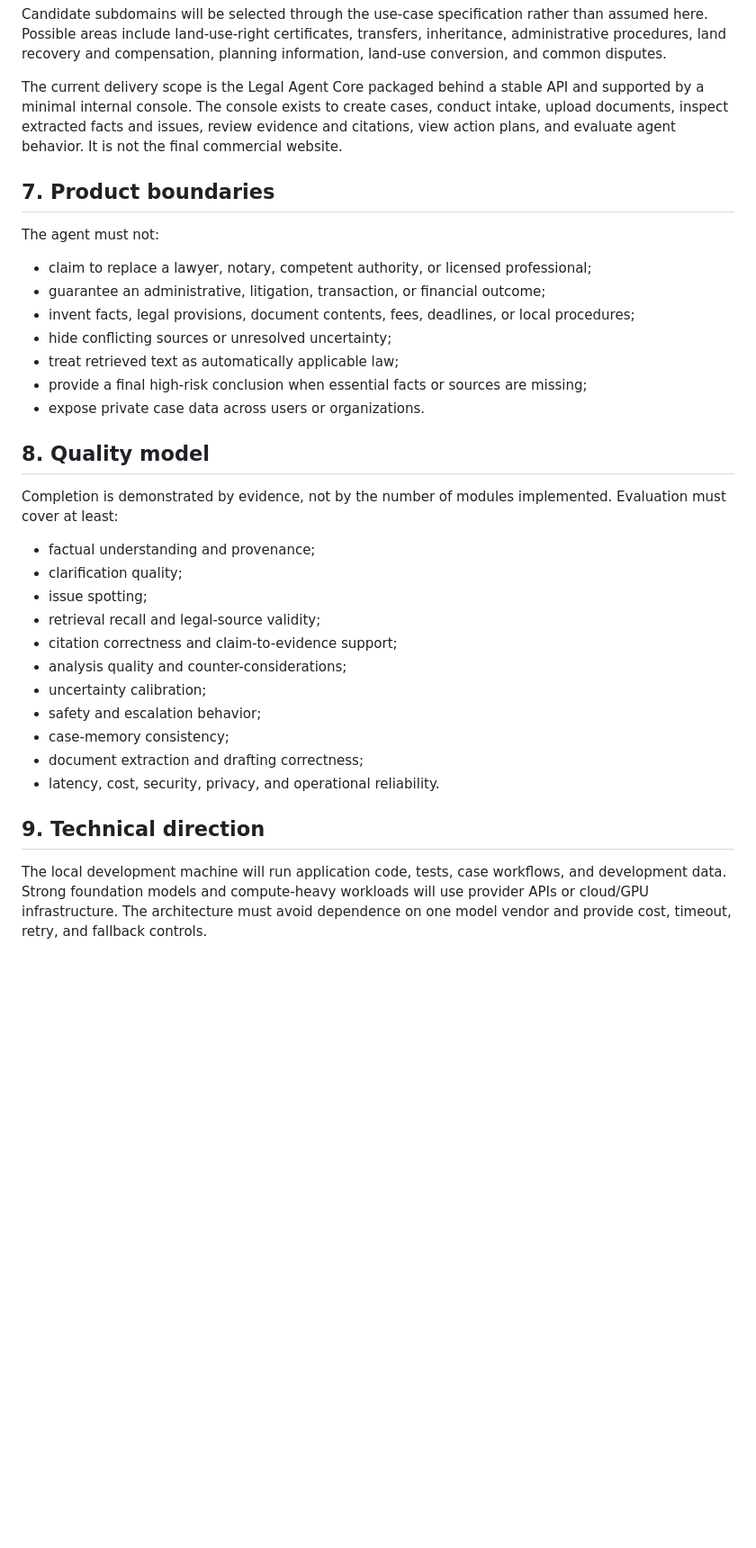
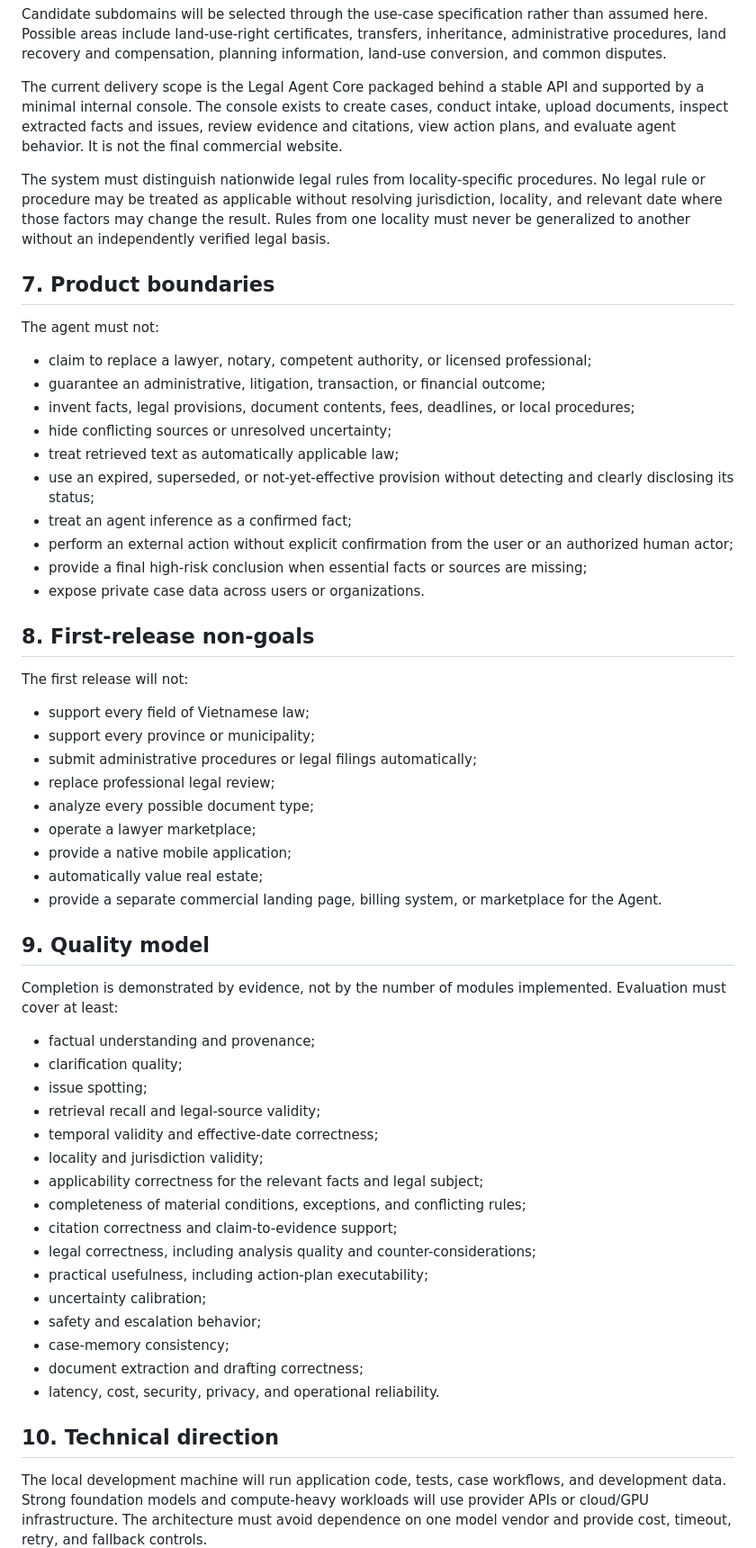
Before and after one commit to thienhocdata/VN-legal-agent, a Markdown page: docs/product/product-definition.md, the part around one of its changes. Shown at 90% size. Drawn GitHub-style; blank space fills up the shorter version.

Commit message:
docs: approve legal agent product definition

```diff
--- a/docs/product/product-definition.md
+++ b/docs/product/product-definition.md
@@ -72,6 +84,8 @@ Candidate subdomains will be selected through the use-case specification rather
 
 The current delivery scope is the Legal Agent Core packaged behind a stable API and supported by a minimal internal console. The console exists to create cases, conduct intake, upload documents, inspect extracted facts and issues, review evidence and citations, view action plans, and evaluate agent behavior. It is not the final commercial website.
 
+The system must distinguish nationwide legal rules from locality-specific procedures. No legal rule or procedure may be treated as applicable without resolving jurisdiction, locality, and relevant date where those factors may change the result. Rules from one locality must never be generalized to another without an independently verified legal basis.
+
 ## 7. Product boundaries
 
 The agent must not:
@@ -81,10 +95,27 @@ The agent must not:
 - invent facts, legal provisions, document contents, fees, deadlines, or local procedures;
 - hide conflicting sources or unresolved uncertainty;
 - treat retrieved text as automatically applicable law;
+- use an expired, superseded, or not-yet-effective provision without detecting and clearly disclosing its status;
+- treat an agent inference as a confirmed fact;
+- perform an external action without explicit confirmation from the user or an authorized human actor;
 - provide a final high-risk conclusion when essential facts or sources are missing;
 - expose private case data across users or organizations.
 
-## 8. Quality model
+## 8. First-release non-goals
+
+The first release will not:
+
+- support every field of Vietnamese law;
+- support every province or municipality;
+- submit administrative procedures or legal filings automatically;
+- replace professional legal review;
+- analyze every possible document type;
+- operate a lawyer marketplace;
+- provide a native mobile application;
+- automatically value real estate;
+- provide a separate commercial landing page, billing system, or marketplace for the Agent.
+
+## 9. Quality model
 
 Completion is demonstrated by evidence, not by the number of modules implemented. Evaluation must cover at least:
 
@@ -92,15 +123,20 @@ Completion is demonstrated by evidence, not by the number of modules implemented
 - clarification quality;
 - issue spotting;
 - retrieval recall and legal-source validity;
+- temporal validity and effective-date correctness;
+- locality and jurisdiction validity;
+- applicability correctness for the relevant facts and legal subject;
+- completeness of material conditions, exceptions, and conflicting rules;
 - citation correctness and claim-to-evidence support;
-- analysis quality and counter-considerations;
+- legal correctness, including analysis quality and counter-considerations;
+- practical usefulness, including action-plan executability;
 - uncertainty calibration;
 - safety and escalation behavior;
 - case-memory consistency;
 - document extraction and drafting correctness;
 - latency, cost, security, privacy, and operational reliability.
 
-## 9. Technical direction
+## 10. Technical direction
 
 The local development machine will run application code, tests, case workflows, and development data. Strong foundation models and compute-heavy workloads will use provider APIs or cloud/GPU infrastructure. The architecture must avoid dependence on one model vendor and provide cost, timeout, retry, and fallback controls.
 
```
Also changed, not shown: other parts of docs/product/product-definition.md (+41 -13 lines).
